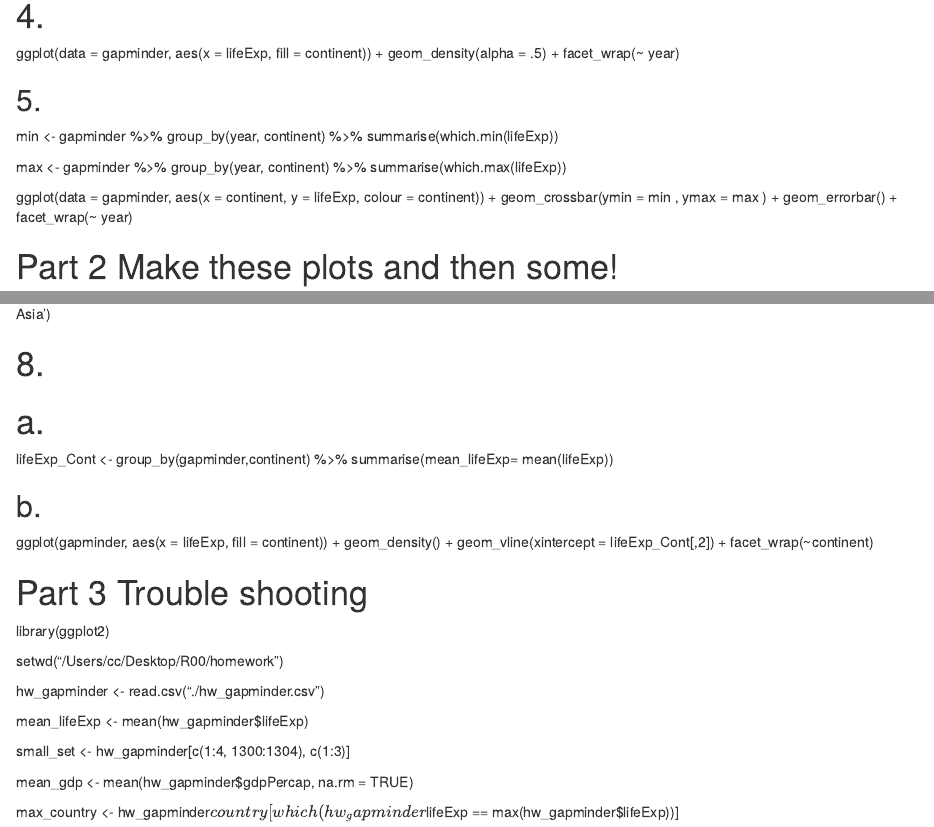
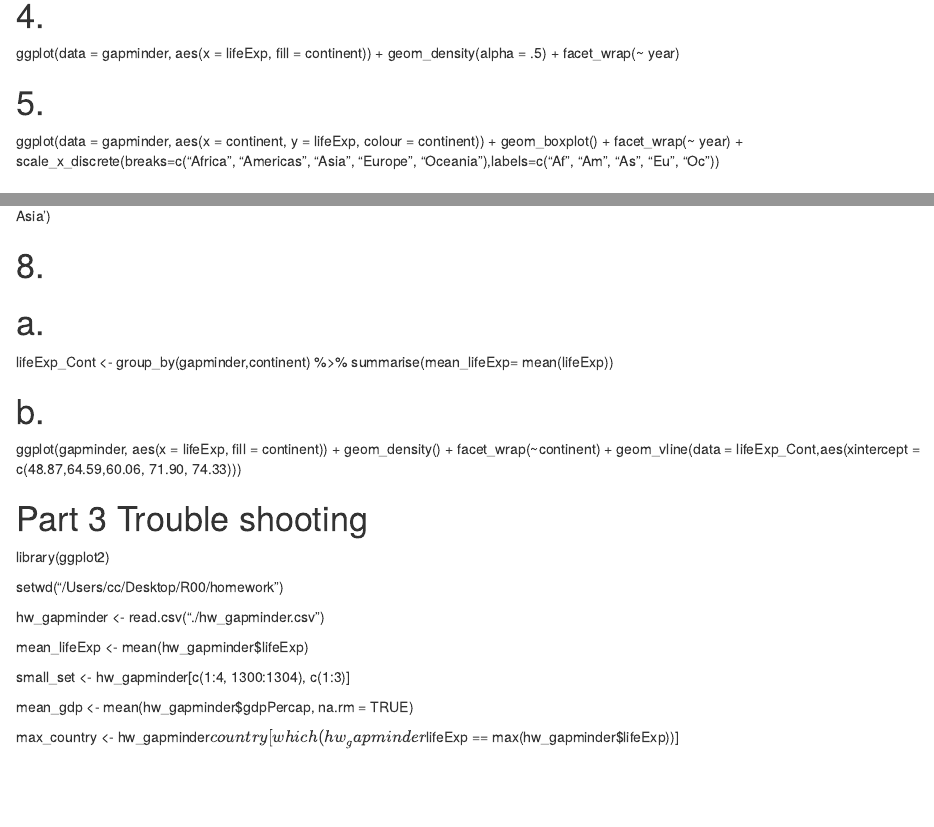
Before and after one commit to achxyz/BIOL-653-Cheng-Chen, an R Markdown document (HW0929.Rmd): the page in a window 1100 px wide, from 430 px down, and a second part further down, joined at a grey line. Rendered offline with R 4.5, knitr and Pandoc, with nearby package versions.

Commit message:
revise #5 and #8

```diff
--- a/HW0929.Rmd
+++ b/HW0929.Rmd
@@ -21,18 +21,9 @@ geom_point(aes(colour=continent)) +  geom_smooth(method='lm')
 ggplot(data = gapminder, aes(x = lifeExp, fill = continent)) +
   geom_density(alpha = .5) + facet_wrap(~ year)
 
-## 5.
-min <- gapminder %>%
-  group_by(year, continent) %>%
-  summarise(which.min(lifeExp))
-
-max <- gapminder %>%
-  group_by(year, continent) %>%
-  summarise(which.max(lifeExp))
-
+# 5.
 ggplot(data = gapminder, aes(x = continent, y = lifeExp, colour = continent)) +
-  geom_crossbar(ymin = min , ymax = max ) +
-                  geom_errorbar() + facet_wrap(~ year)
+  geom_boxplot() + facet_wrap(~ year) + scale_x_discrete(breaks=c("Africa", "Americas", "Asia", "Europe", "Oceania"),labels=c("Af", "Am", "As", "Eu", "Oc"))
 
 # Part 2 Make these plots and then some!
 # 6.
@@ -53,9 +44,9 @@ lifeExp_Cont <- group_by(gapminder,continent) %>%
   summarise(mean_lifeExp= mean(lifeExp))
 
 
-## b.
+# b.
 ggplot(gapminder, aes(x = lifeExp, fill = continent)) +
-  geom_density() + geom_vline(xintercept = lifeExp_Cont[,2]) + facet_wrap(~continent)
+  geom_density() + facet_wrap(~continent) + geom_vline(data = lifeExp_Cont,aes(xintercept = c(48.87,64.59,60.06, 71.90, 74.33)))
 
 # Part 3 Trouble shooting
 library(ggplot2)
```
